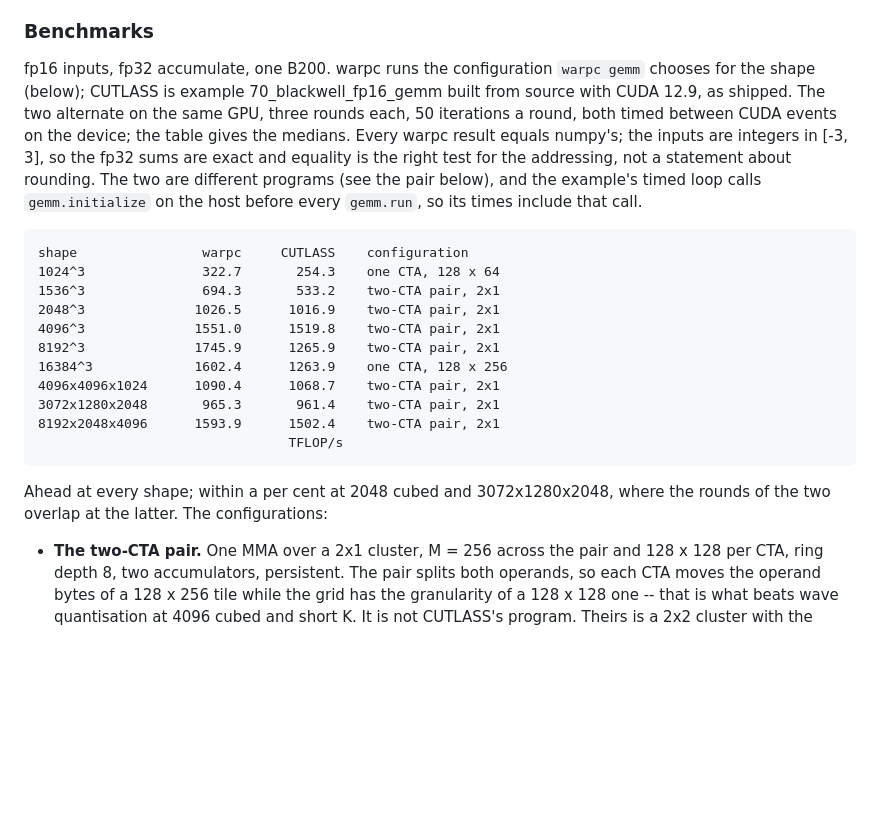
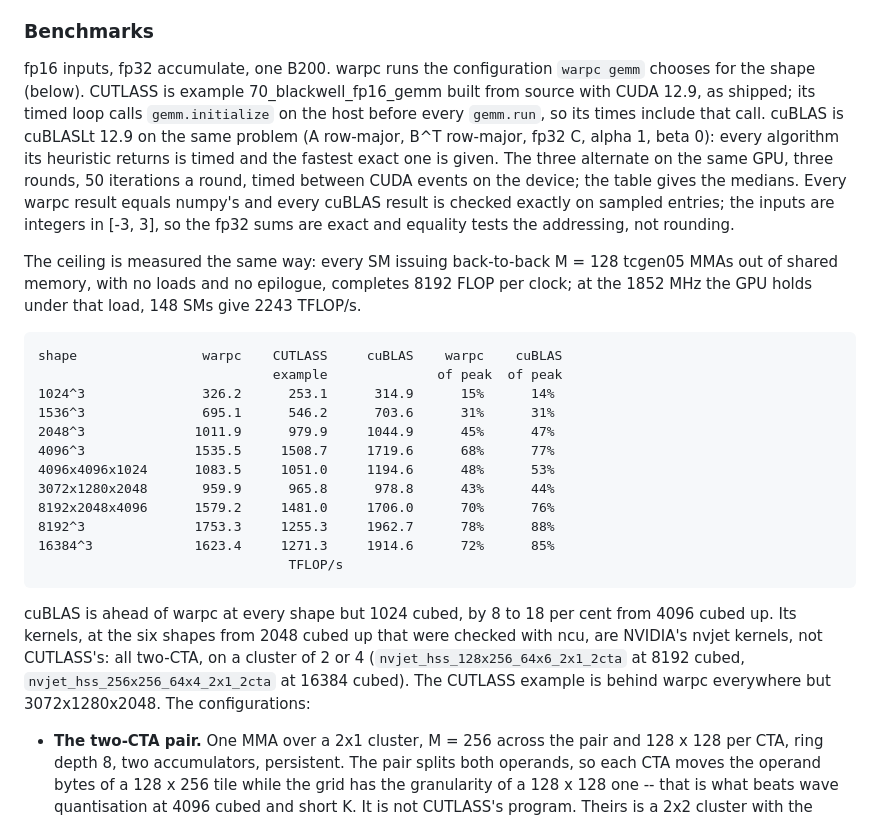
Before and after one commit to annp0/simplified-layout, a Markdown page: README.md, the part around the change. Drawn GitHub-style; blank space fills up the shorter version.

Commit message:
README: measure against cuBLAS and the tensor-core ceiling

```diff
--- a/README.md
+++ b/README.md
@@ -117,30 +117,42 @@ them.
 ### Benchmarks
 
 fp16 inputs, fp32 accumulate, one B200. warpc runs the configuration
-`warpc gemm` chooses for the shape (below); CUTLASS is example
-70_blackwell_fp16_gemm built from source with CUDA 12.9, as shipped. The two
-alternate on the same GPU, three rounds each, 50 iterations a round, both
-timed between CUDA events on the device; the table gives the medians. Every
-warpc result equals numpy's; the inputs are integers in [-3, 3], so the fp32
-sums are exact and equality is the right test for the addressing, not a
-statement about rounding. The two are different programs (see the pair below),
-and the example's timed loop calls `gemm.initialize` on the host before every
-`gemm.run`, so its times include that call.
+`warpc gemm` chooses for the shape (below). CUTLASS is example
+70_blackwell_fp16_gemm built from source with CUDA 12.9, as shipped; its timed
+loop calls `gemm.initialize` on the host before every `gemm.run`, so its times
+include that call. cuBLAS is cuBLASLt 12.9 on the same problem (A row-major,
+B^T row-major, fp32 C, alpha 1, beta 0): every algorithm its heuristic returns
+is timed and the fastest exact one is given. The three alternate on the same
+GPU, three rounds, 50 iterations a round, timed between CUDA events on the
+device; the table gives the medians. Every warpc result equals numpy's and
+every cuBLAS result is checked exactly on sampled entries; the inputs are
+integers in [-3, 3], so the fp32 sums are exact and equality tests the
+addressing, not rounding.
 
-    shape                warpc     CUTLASS    configuration
-    1024^3               322.7       254.3    one CTA, 128 x 64
-    1536^3               694.3       533.2    two-CTA pair, 2x1
-    2048^3              1026.5      1016.9    two-CTA pair, 2x1
-    4096^3              1551.0      1519.8    two-CTA pair, 2x1
-    8192^3              1745.9      1265.9    two-CTA pair, 2x1
-    16384^3             1602.4      1263.9    one CTA, 128 x 256
-    4096x4096x1024      1090.4      1068.7    two-CTA pair, 2x1
-    3072x1280x2048       965.3       961.4    two-CTA pair, 2x1
-    8192x2048x4096      1593.9      1502.4    two-CTA pair, 2x1
+The ceiling is measured the same way: every SM issuing back-to-back
+M = 128 tcgen05 MMAs out of shared memory, with no loads and no epilogue,
+completes 8192 FLOP per clock; at the 1852 MHz the GPU holds under that load,
+148 SMs give 2243 TFLOP/s.
+
+    shape                warpc    CUTLASS     cuBLAS    warpc    cuBLAS
+                                  example              of peak  of peak
+    1024^3               326.2      253.1      314.9      15%      14%
+    1536^3               695.1      546.2      703.6      31%      31%
+    2048^3              1011.9      979.9     1044.9      45%      47%
+    4096^3              1535.5     1508.7     1719.6      68%      77%
+    4096x4096x1024      1083.5     1051.0     1194.6      48%      53%
+    3072x1280x2048       959.9      965.8      978.8      43%      44%
+    8192x2048x4096      1579.2     1481.0     1706.0      70%      76%
+    8192^3              1753.3     1255.3     1962.7      78%      88%
+    16384^3             1623.4     1271.3     1914.6      72%      85%
                                     TFLOP/s
 
-Ahead at every shape; within a per cent at 2048 cubed and 3072x1280x2048,
-where the rounds of the two overlap at the latter. The configurations:
+cuBLAS is ahead of warpc at every shape but 1024 cubed, by 8 to 18 per cent
+from 4096 cubed up. Its kernels, at the six shapes from 2048 cubed up that were
+checked with ncu, are NVIDIA's nvjet kernels, not CUTLASS's: all two-CTA, on a
+cluster of 2 or 4 (`nvjet_hss_128x256_64x6_2x1_2cta` at 8192 cubed,
+`nvjet_hss_256x256_64x4_2x1_2cta` at 16384 cubed). The CUTLASS example is
+behind warpc everywhere but 3072x1280x2048. The configurations:
 
 - **The two-CTA pair.** One MMA over a 2x1 cluster, M = 256 across the pair
   and 128 x 128 per CTA, ring depth 8, two accumulators, persistent. The pair
```
